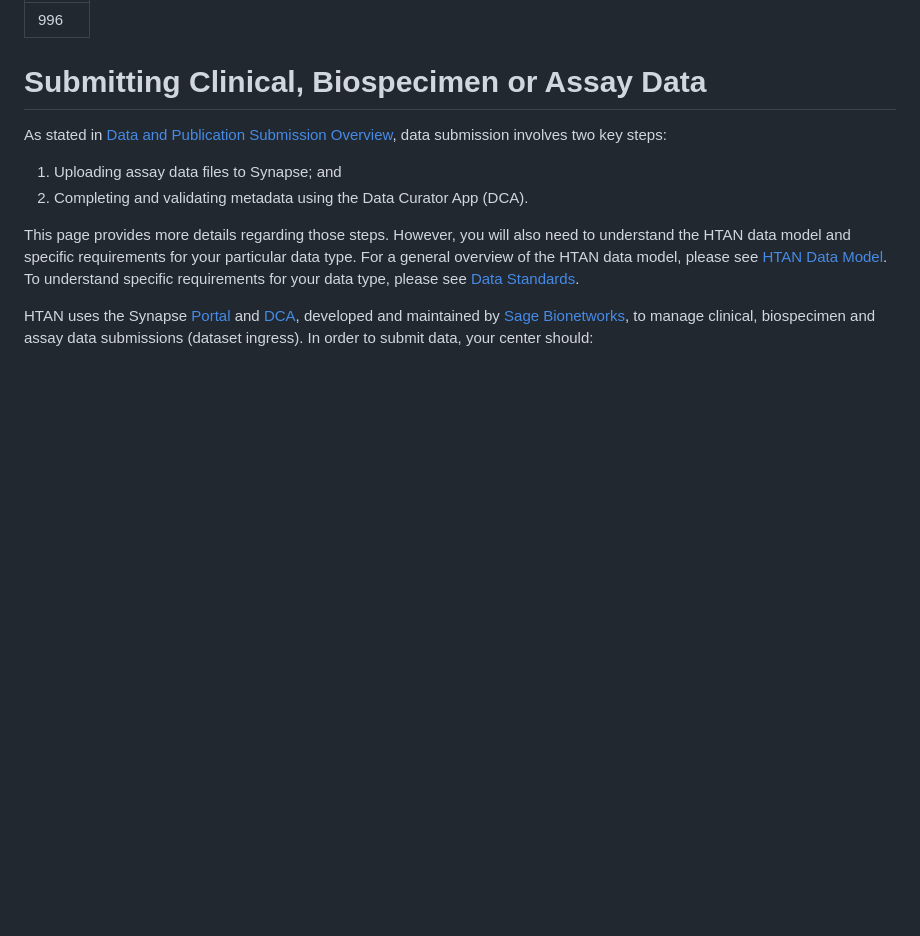
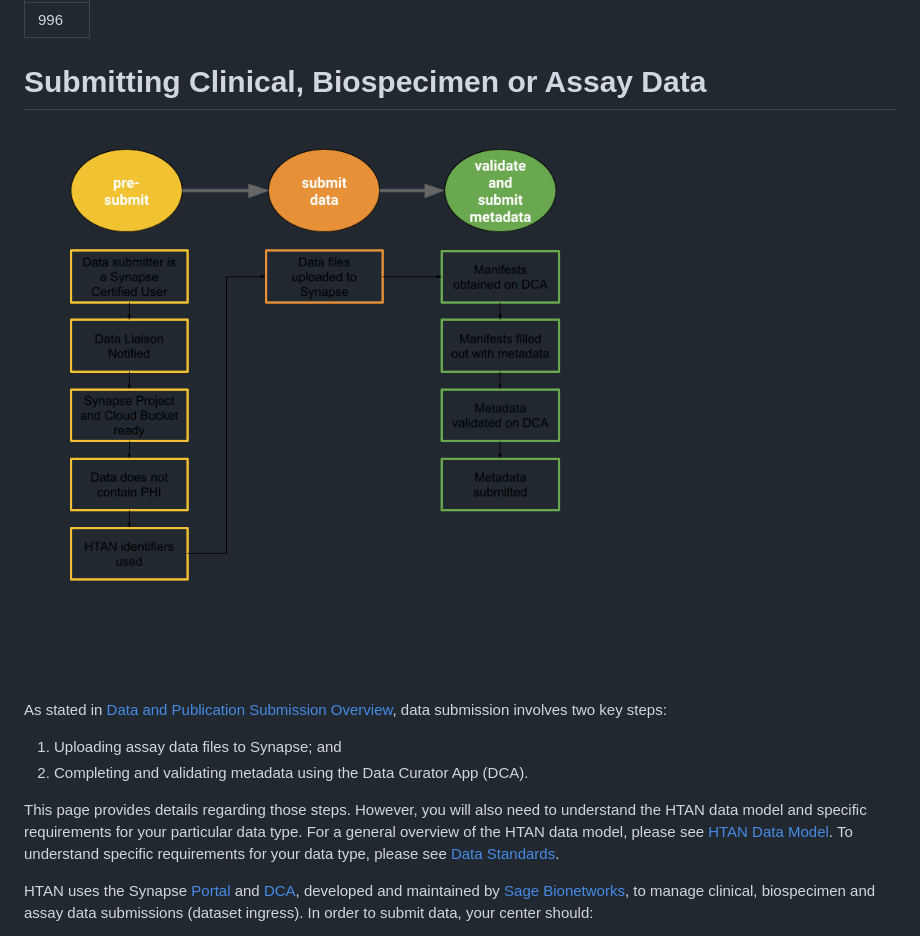
Before and after one commit to ncihtan/htan_missing_manual, a Markdown page: data_pub_submission/clin_biospec_assay.md, the part around the change. Rendered like a GitHub page; pictures changed too: img/Data_submission.png (added); blank space fills up the shorter version.

Commit message:
adding diagram to the clin, biosp, assay page.

```diff
--- a/data_pub_submission/clin_biospec_assay.md
+++ b/data_pub_submission/clin_biospec_assay.md
@@ -4,11 +4,13 @@ order: 996
 
 # Submitting Clinical, Biospecimen or Assay Data
 
+![HTAN Data Submission Process](../img/Data_submission.png)
+
 As stated in [Data and Publication Submission Overview](../data_pub_submission/overview.md), data submission involves two key steps:
 1. Uploading assay data files to Synapse; and
 2. Completing and validating metadata using the Data Curator App (DCA).
 
-This page provides more details regarding those steps.  However, you will also need to understand the HTAN data model and specific requirements for your particular data type.  For a general overview of the HTAN data model, please see [HTAN Data Model](../data_model/overview.md).  To understand specific requirements for your data type, please see [Data Standards](https://humantumoratlas.org/standards).
+This page provides details regarding those steps.  However, you will also need to understand the HTAN data model and specific requirements for your particular data type.  For a general overview of the HTAN data model, please see [HTAN Data Model](../data_model/overview.md).  To understand specific requirements for your data type, please see [Data Standards](https://humantumoratlas.org/standards).
 
 HTAN uses the Synapse [Portal](https://www.synapse.org) and [DCA](https://dca.app.sagebionetworks.org/), developed and maintained by [Sage Bionetworks](https://sagebionetworks.org/), to manage clinical, biospecimen and assay data submissions (dataset ingress). In order to submit data, your center should:
 
```
Also changed, not shown: 1 other file.
